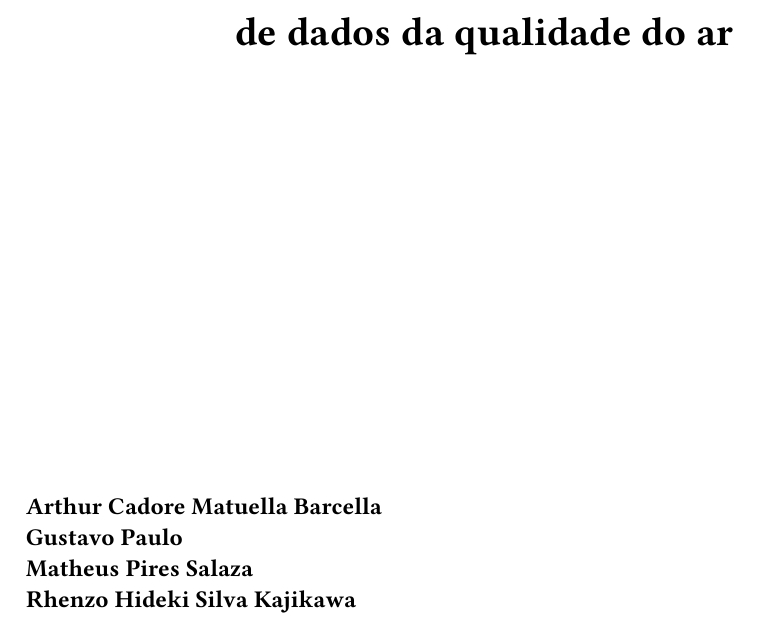
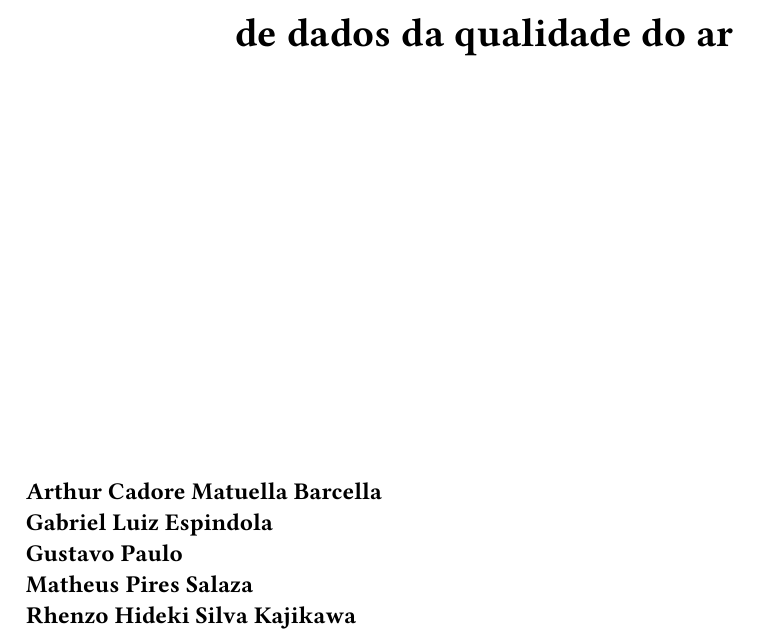
Before and after one commit to pji20242/documentacao, a Typst document (documento.typ): part of page 1 of 20, cut so that both start at the same text. The pictures show the PDF file documento.pdf that the author committed with the source.

Commit message:
Arrumando o nome dos participantes

```diff
--- a/documento.typ
+++ b/documento.typ
@@ -11,7 +11,7 @@
   #show: doc => report(
     title: "Sistema modular de coleta \n de dados da qualidade do ar",
     subtitle: "",
-    authors: ("Arthur Cadore Matuella Barcella","Gustavo Paulo","Matheus Pires Salaza","Rhenzo Hideki Silva Kajikawa" ),
+    authors: ("Arthur Cadore Matuella Barcella","Gabriel Luiz Espindola","Gustavo Paulo","Matheus Pires Salaza","Rhenzo Hideki Silva Kajikawa" ),
     date: "",
     doc,
   )
```
Also changed, not shown: documento.pdf.
